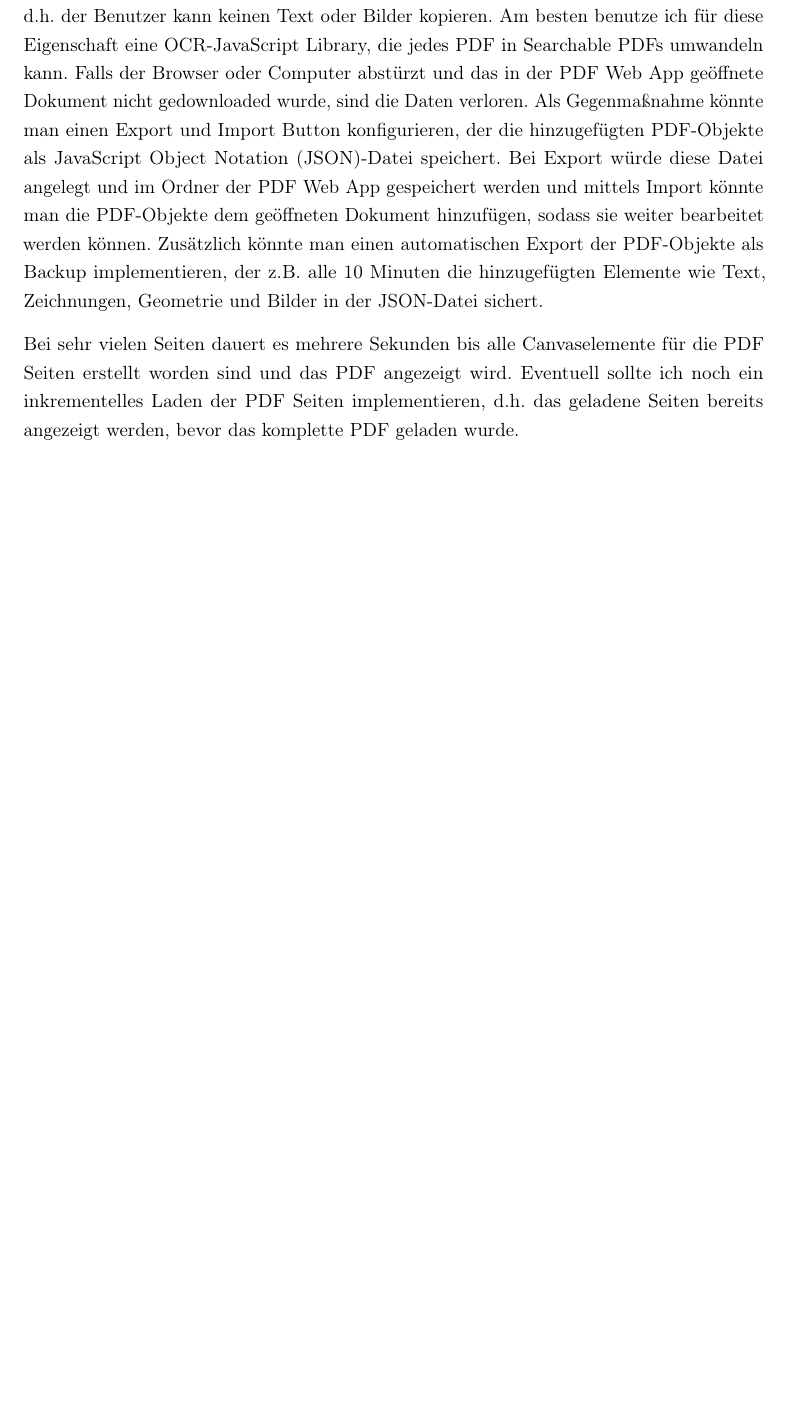
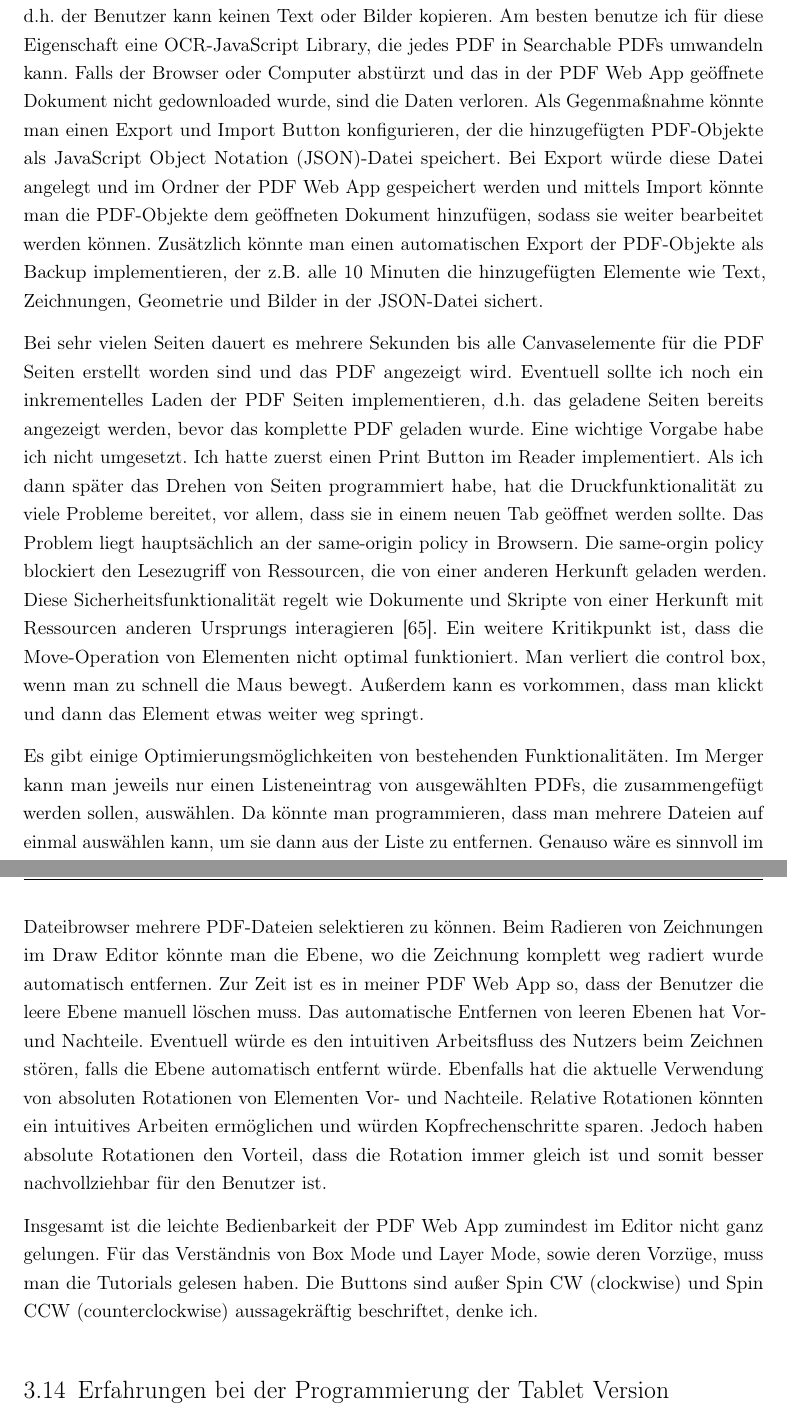
Before and after one commit to JaninaAlona/Bachelorarbeit-PDF-Webanwendung, a LaTeX document (main.tex, which reads content/chapDiskussion.tex): part of page 63 of 73 before the commit and two parts of pages 63 and 64 of 74 after it, the two joined at a grey line, cut so that both start at the same text, the shorter picture padded with empty space. Compiled offline with pdfLaTeX.

Commit message:
some content added to discussion

```diff
--- a/content/chapDiskussion.tex
+++ b/content/chapDiskussion.tex
@@ -1,5 +1,7 @@
 \chapter*{Diskussion und Kritik}
-Es gibt einige Kritikpunkte in meiner PDF Web App, die zur weiteren Diskussion anregen. Einige wichtige Funktionalitäten sind noch nicht implementiert und ich plane diese noch in die PDF Web App in den nächsten Releases einzubauen. In meiner PDF Web App fehlt die Spiegelung von Text, Zeichnungen, Geometrie und Bildern als wichtige affine Transformation. Die anderen Transformationen Verschiebung, Skalierung und Rotation sind bereits in der PDF Web App vorhanden. Außerdem fehlt die Searchable PDF-Eigenschaft im Reader, d.h. der Benutzer kann keinen Text oder Bilder kopieren. Am besten benutze ich für diese Eigenschaft eine \gls{ocr}-JavaScript Library, die jedes PDF in Searchable PDFs umwandeln kann. Falls der Browser oder Computer abstürzt und das in der PDF Web App geöffnete Dokument nicht gedownloaded wurde, sind die Daten verloren. Als Gegenmaßnahme könnte man einen Export und Import Button konfigurieren, der die hinzugefügten PDF-Objekte als \gls{json}-Datei speichert. Bei Export würde diese Datei angelegt und im Ordner der PDF Web App gespeichert werden und mittels Import könnte man die PDF-Objekte dem geöffneten Dokument hinzufügen, sodass sie weiter bearbeitet werden können. Zusätzlich könnte man einen automatischen Export der PDF-Objekte als Backup implementieren, der z.B. alle 10 Minuten die hinzugefügten Elemente wie Text, Zeichnungen, Geometrie und Bilder in der \gls{json}-Datei sichert.
+Es gibt einige Kritikpunkte in meiner PDF Web App, die zur weiteren Diskussion anregen. Einige wichtige Funktionalitäten sind noch nicht implementiert und ich plane diese noch in die PDF Web App in den nächsten Releases einzubauen. In meiner PDF Web App fehlt die Spiegelung von Text, Zeichnungen, Geometrie und Bildern als wichtige affine Transformation. Die anderen Transformationen Verschiebung, Skalierung und Rotation sind bereits in der PDF Web App vorhanden. Außerdem fehlt die Searchable PDF-Eigenschaft im Reader, d.h. der Benutzer kann keinen Text oder Bilder kopieren. Am besten benutze ich für diese Eigenschaft eine \gls{ocr}-JavaScript Library, die jedes PDF in Searchable PDFs umwandeln kann. Falls der Browser oder Computer abstürzt und das in der PDF Web App geöffnete Dokument nicht gedownloaded wurde, sind die Daten verloren. Als Gegenmaßnahme könnte man einen Export und Import Button konfigurieren, der die hinzugefügten PDF-Objekte als \gls{json}-Datei speichert. Bei Export würde diese Datei angelegt und im Ordner der PDF Web App gespeichert werden und mittels Import könnte man die PDF-Objekte dem geöffneten Dokument hinzufügen, sodass sie weiter bearbeitet werden können. Zusätzlich könnte man einen automatischen Export der PDF-Objekte als Backup implementieren, der z.B. alle 10 Minuten die hinzugefügten Elemente wie Text, Zeichnungen, Geometrie und Bilder in der \gls{json}-Datei sichert. \\
+Bei sehr vielen Seiten dauert es mehrere Sekunden bis alle Canvaselemente für die PDF Seiten erstellt worden sind und das PDF angezeigt wird. Eventuell sollte ich noch ein inkrementelles Laden der PDF Seiten implementieren, d.h. das geladene Seiten bereits angezeigt werden, bevor das komplette PDF geladen wurde. Eine wichtige Vorgabe habe ich nicht umgesetzt. Ich hatte zuerst einen Print Button im Reader implementiert. Als ich dann später das Drehen von Seiten programmiert habe, hat die Druckfunktionalität zu viele Probleme bereitet, vor allem, dass sie in einem neuen Tab geöffnet werden sollte. Das Problem liegt hauptsächlich an der same-origin policy in Browsern. Die same-orgin policy blockiert den Lesezugriff von Ressourcen, die von einer anderen Herkunft geladen werden. Diese Sicherheitsfunktionalität regelt wie Dokumente und Skripte von einer Herkunft mit Ressourcen anderen Ursprungs interagieren \cite{same-origin}. Ein weitere Kritikpunkt ist, dass die Move-Operation von Elementen nicht optimal funktioniert. Man verliert die control box, wenn man zu schnell die Maus bewegt. Außerdem kann es vorkommen, dass man klickt und dann das Element etwas weiter weg springt. \\
+Es gibt einige Optimierungsmöglichkeiten von bestehenden Funktionalitäten. Im Merger kann man jeweils nur einen Listeneintrag von ausgewählten PDFs, die zusammengefügt werden sollen, auswählen. Da könnte man programmieren, dass man mehrere Dateien auf einmal auswählen kann, um sie dann aus der Liste zu entfernen. Genauso wäre es sinnvoll im Dateibrowser mehrere PDF-Dateien selektieren zu können. Beim Radieren von Zeichnungen im Draw Editor könnte man die Ebene, wo die Zeichnung komplett weg radiert wurde automatisch entfernen. Zur Zeit ist es in meiner PDF Web App so, dass der Benutzer die leere Ebene manuell löschen muss. Das automatische Entfernen von leeren Ebenen hat Vor- und Nachteile. Eventuell würde es den intuitiven Arbeitsfluss des Nutzers beim Zeichnen stören, falls die Ebene automatisch entfernt würde. Ebenfalls hat die aktuelle Verwendung von absoluten Rotationen von Elementen Vor- und Nachteile. Relative Rotationen könnten ein intuitives Arbeiten ermöglichen und würden Kopfrechenschritte sparen. Jedoch haben absolute Rotationen den Vorteil, dass die Rotation immer gleich ist und somit besser nachvollziehbar für den Benutzer ist. \\
+Insgesamt ist die leichte Bedienbarkeit der PDF Web App zumindest im Editor nicht ganz gelungen. Für das Verständnis von Box Mode und Layer Mode, sowie deren Vorzüge, muss man die Tutorials gelesen haben. Die Buttons sind außer Spin CW (clockwise) und Spin CCW (counterclockwise) aussagekräftig beschriftet, denke ich.
 
-
-Bei sehr vielen Seiten dauert es mehrere Sekunden bis alle Canvaselemente für die PDF Seiten erstellt worden sind und das PDF angezeigt wird. Eventuell sollte ich noch ein inkrementelles Laden der PDF Seiten implementieren, d.h. das geladene Seiten bereits angezeigt werden, bevor das komplette PDF geladen wurde.
+\section{Erfahrungen bei der Programmierung der Tablet Version}
```
Also changed, not shown: Literatur.bib (+9 -0 lines), main.pdf.
